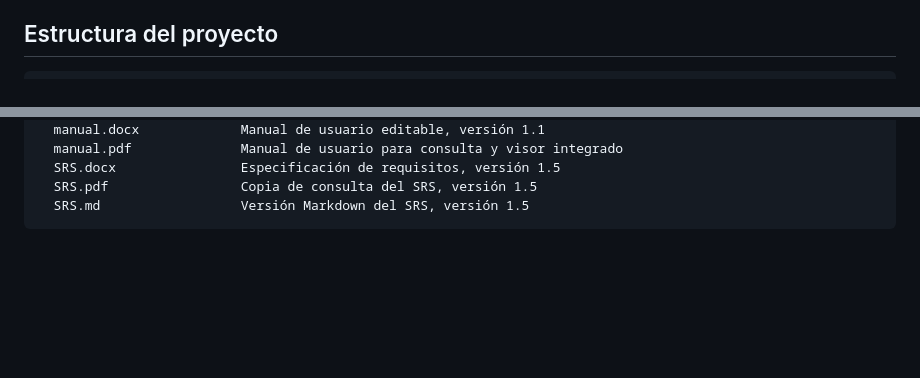
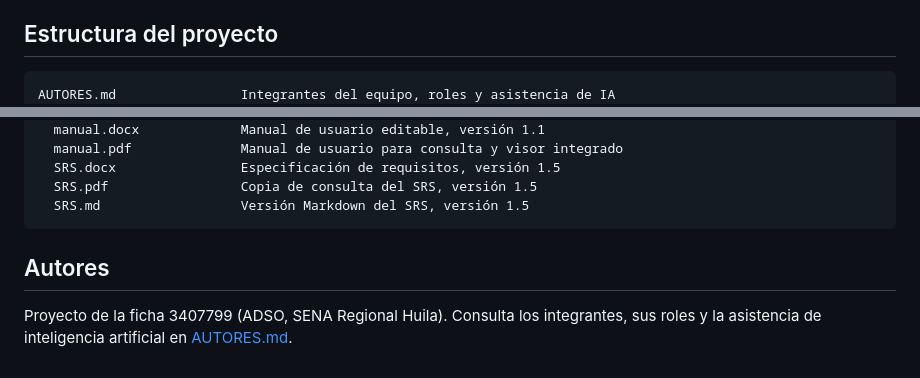
Before and after one commit to TheCarlosS5/la-unica, a Markdown page: README.md, 2 parts joined by grey strips. Drawn GitHub-style; blank space fills up the shorter version.

Commit message:
docs: agregar AUTORES.md con el equipo, sus roles y la asistencia de IA

````diff
--- a/README.md
+++ b/README.md
@@ -76,6 +76,7 @@ Cubren las vistas y los procedimientos, las restricciones de la base, y el flujo
 ## Estructura del proyecto
 
 ```text
+AUTORES.md                Integrantes del equipo, roles y asistencia de IA
 index.php                 Punto de entrada que redirige a main.php
 main.php                  Carga la página de inicio
 assets/
@@ -109,3 +110,7 @@ referencias/
   SRS.pdf                 Copia de consulta del SRS, versión 1.5
   SRS.md                  Versión Markdown del SRS, versión 1.5
 ```
+
+## Autores
+
+Proyecto de la ficha 3407799 (ADSO, SENA Regional Huila). Consulta los integrantes, sus roles y la asistencia de inteligencia artificial en [AUTORES.md](AUTORES.md).
````
Also changed, not shown: AUTORES.md (added, +28 -0 lines).
